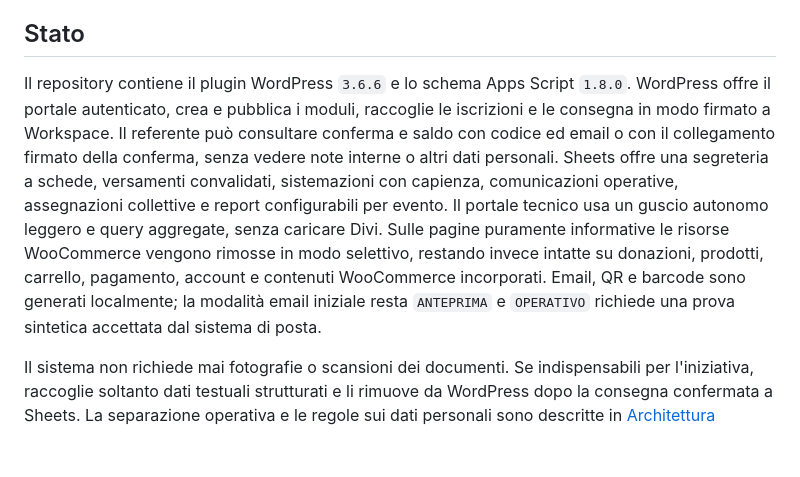
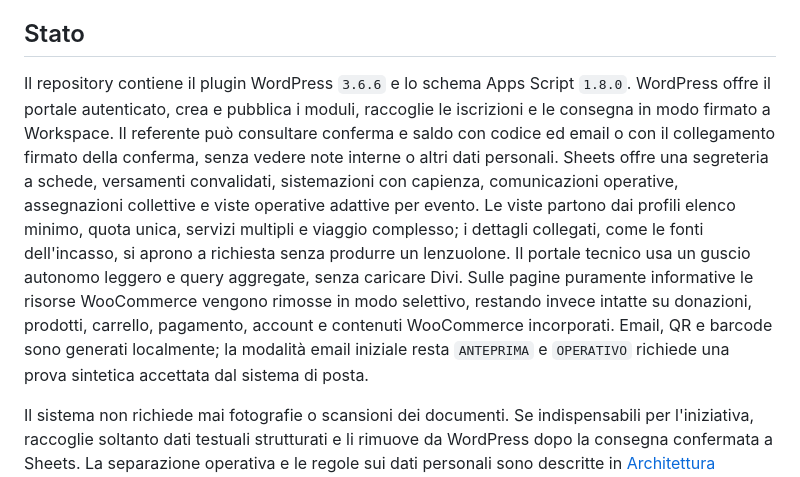
Before and after one commit to rasanfil-source/moduloiscrizioni, a Markdown page: README.md, the part around the change. Drawn GitHub-style; blank space fills up the shorter version.

Commit message:
Documenta le viste operative adattive

```diff
--- a/README.md
+++ b/README.md
@@ -12,7 +12,7 @@ La parrocchia è l'ente base. Ogni gruppo può avere logo, immagine, colori e co
 
 ## Stato
 
-Il repository contiene il plugin WordPress `3.6.6` e lo schema Apps Script `1.8.0`. WordPress offre il portale autenticato, crea e pubblica i moduli, raccoglie le iscrizioni e le consegna in modo firmato a Workspace. Il referente può consultare conferma e saldo con codice ed email o con il collegamento firmato della conferma, senza vedere note interne o altri dati personali. Sheets offre una segreteria a schede, versamenti convalidati, sistemazioni con capienza, comunicazioni operative, assegnazioni collettive e report configurabili per evento. Il portale tecnico usa un guscio autonomo leggero e query aggregate, senza caricare Divi. Sulle pagine puramente informative le risorse WooCommerce vengono rimosse in modo selettivo, restando invece intatte su donazioni, prodotti, carrello, pagamento, account e contenuti WooCommerce incorporati. Email, QR e barcode sono generati localmente; la modalità email iniziale resta `ANTEPRIMA` e `OPERATIVO` richiede una prova sintetica accettata dal sistema di posta.
+Il repository contiene il plugin WordPress `3.6.6` e lo schema Apps Script `1.8.0`. WordPress offre il portale autenticato, crea e pubblica i moduli, raccoglie le iscrizioni e le consegna in modo firmato a Workspace. Il referente può consultare conferma e saldo con codice ed email o con il collegamento firmato della conferma, senza vedere note interne o altri dati personali. Sheets offre una segreteria a schede, versamenti convalidati, sistemazioni con capienza, comunicazioni operative, assegnazioni collettive e viste operative adattive per evento. Le viste partono dai profili elenco minimo, quota unica, servizi multipli e viaggio complesso; i dettagli collegati, come le fonti dell'incasso, si aprono a richiesta senza produrre un lenzuolone. Il portale tecnico usa un guscio autonomo leggero e query aggregate, senza caricare Divi. Sulle pagine puramente informative le risorse WooCommerce vengono rimosse in modo selettivo, restando invece intatte su donazioni, prodotti, carrello, pagamento, account e contenuti WooCommerce incorporati. Email, QR e barcode sono generati localmente; la modalità email iniziale resta `ANTEPRIMA` e `OPERATIVO` richiede una prova sintetica accettata dal sistema di posta.
 
 Il sistema non richiede mai fotografie o scansioni dei documenti. Se indispensabili per l'iniziativa, raccoglie soltanto dati testuali strutturati e li rimuove da WordPress dopo la consegna confermata a Sheets. La separazione operativa e le regole sui dati personali sono descritte in [Architettura operativa: WordPress e Google Sheets](docs/ARCHITETTURA_SEGRETERIA_SHEETS.md).
 
```
Also changed, not shown: PROGETTO.md (+2 -1 lines).
